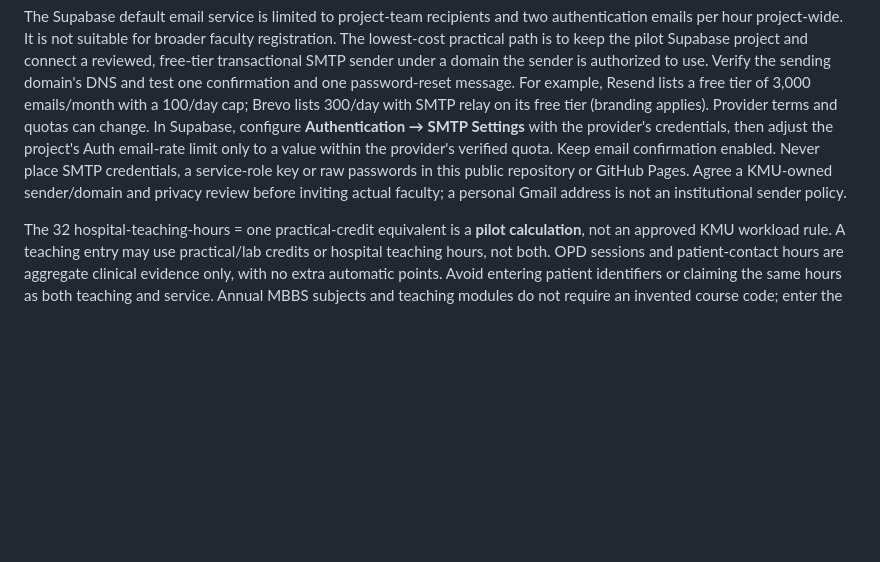
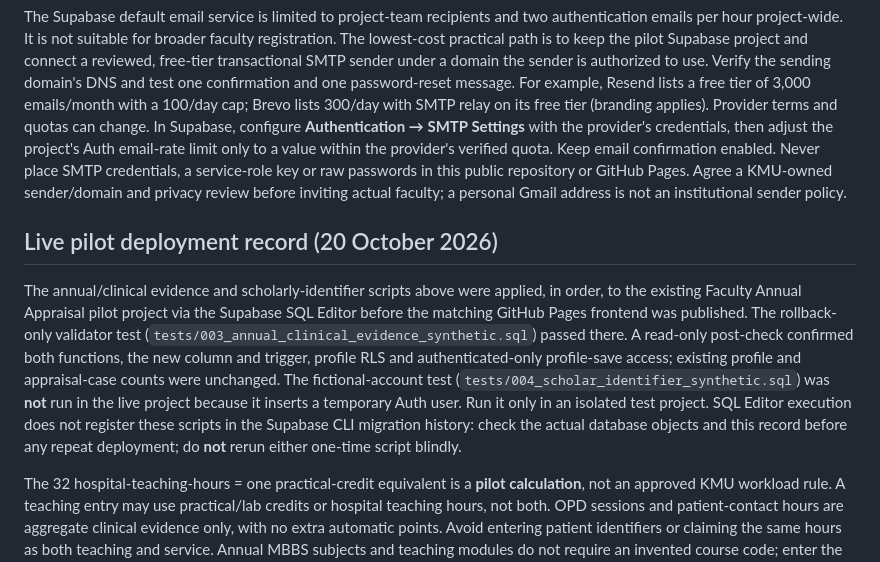
Before and after one commit to YasarYousafzai/kmu-faculty-appraisal-portal, a Markdown page: supabase/README.md, the part around the change. Rendered like a GitHub page; blank space fills up the shorter version.

Commit message:
Record live pilot schema deployment

```diff
--- a/supabase/README.md
+++ b/supabase/README.md
@@ -97,6 +97,22 @@ or raw passwords in this public repository or GitHub Pages. Agree a KMU-owned
 sender/domain and privacy review before inviting actual faculty; a personal
 Gmail address is not an institutional sender policy.
 
+## Live pilot deployment record (20 October 2026)
+
+The annual/clinical evidence and scholarly-identifier scripts above were
+applied, in order, to the existing Faculty Annual Appraisal pilot project via
+the Supabase SQL Editor before the matching GitHub Pages frontend was published.
+The rollback-only validator test (`tests/003_annual_clinical_evidence_synthetic.sql`)
+passed there. A read-only post-check confirmed both functions, the new column
+and trigger, profile RLS and authenticated-only profile-save access; existing
+profile and appraisal-case counts were unchanged. The fictional-account test
+(`tests/004_scholar_identifier_synthetic.sql`) was **not** run in the live
+project because it inserts a temporary Auth user. Run it only in an isolated
+test project. SQL Editor execution does not register these scripts in the
+Supabase CLI migration history: check the actual database objects and this
+record before any repeat deployment; do **not** rerun either one-time script
+blindly.
+
 The 32 hospital-teaching-hours = one practical-credit equivalent is a **pilot
 calculation**, not an approved KMU workload rule. A teaching entry may use
 practical/lab credits or hospital teaching hours, not both. OPD sessions and
```
